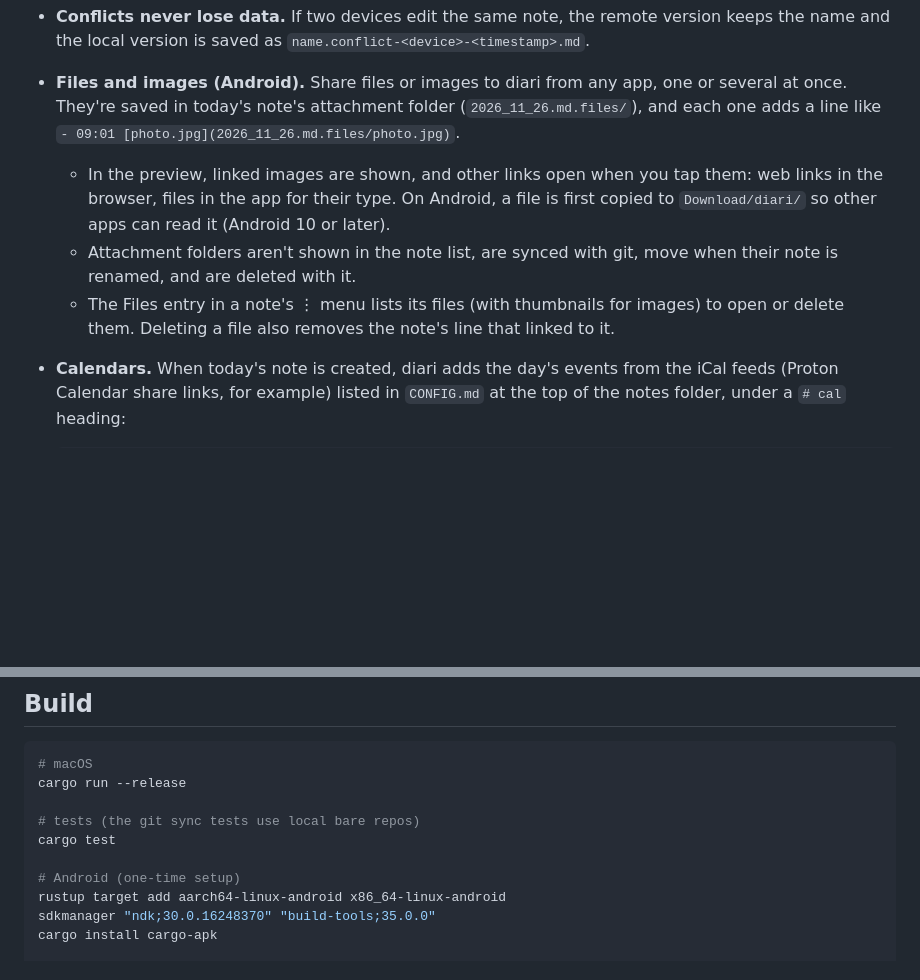
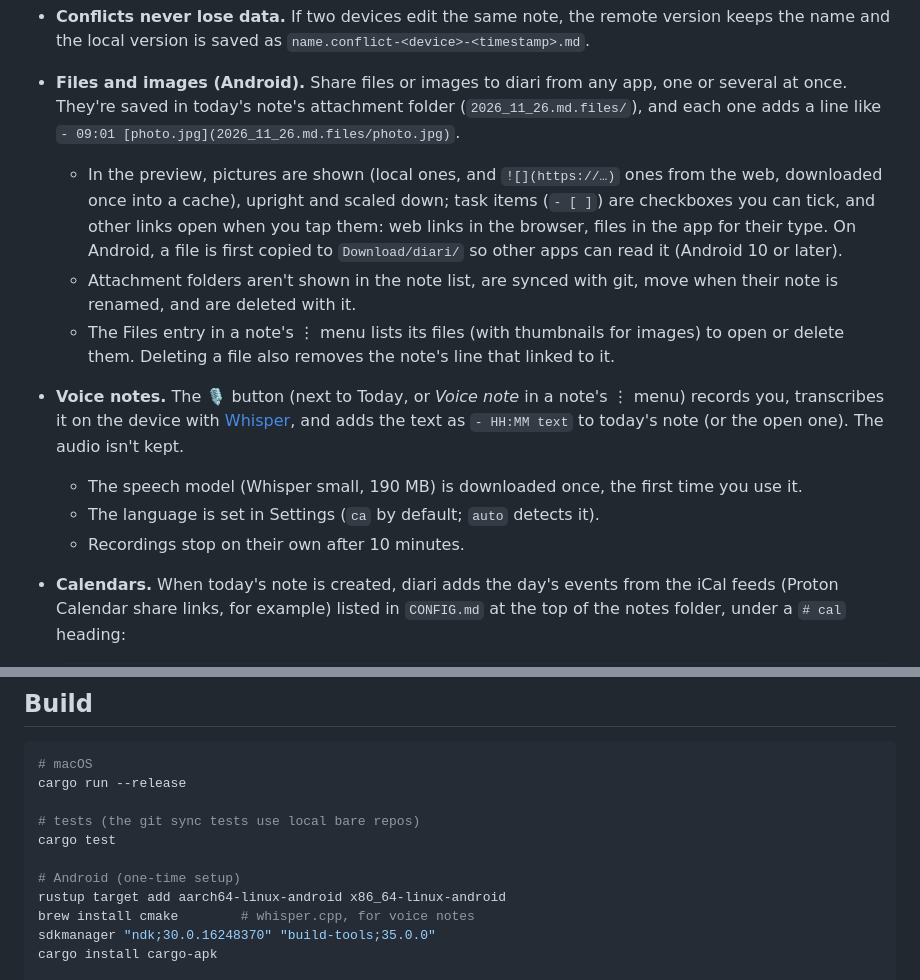
Before and after one commit to adria0/diari, a Markdown page: README.md, 2 parts joined by grey strips. Drawn GitHub-style; blank space fills up the shorter version.

`````diff
--- a/README.md
+++ b/README.md
@@ -11,9 +11,13 @@ Native markdown notes with automatic git sync, for macOS and Android. It's writt
   - every 5 min
 - **Conflicts never lose data.** If two devices edit the same note, the remote version keeps the name and the local version is saved as `name.conflict-<device>-<timestamp>.md`.
 - **Files and images (Android).** Share files or images to diari from any app, one or several at once. They're saved in today's note's attachment folder (`2026_11_26.md.files/`), and each one adds a line like `- 09:01 [photo.jpg](2026_11_26.md.files/photo.jpg)`.
-  - In the preview, linked images are shown, and other links open when you tap them: web links in the browser, files in the app for their type. On Android, a file is first copied to `Download/diari/` so other apps can read it (Android 10 or later).
+  - In the preview, pictures are shown (local ones, and `![](https://…)` ones from the web, downloaded once into a cache), upright and scaled down; task items (`- [ ]`) are checkboxes you can tick, and other links open when you tap them: web links in the browser, files in the app for their type. On Android, a file is first copied to `Download/diari/` so other apps can read it (Android 10 or later).
   - Attachment folders aren't shown in the note list, are synced with git, move when their note is renamed, and are deleted with it.
   - The Files entry in a note's ⋮ menu lists its files (with thumbnails for images) to open or delete them. Deleting a file also removes the note's line that linked to it.
+- **Voice notes.** The 🎙 button (next to Today, or *Voice note* in a note's ⋮ menu) records you, transcribes it on the device with [Whisper](https://github.com/ggml-org/whisper.cpp), and adds the text as `- HH:MM text` to today's note (or the open one). The audio isn't kept.
+  - The speech model (Whisper small, 190 MB) is downloaded once, the first time you use it.
+  - The language is set in Settings (`ca` by default; `auto` detects it).
+  - Recordings stop on their own after 10 minutes.
 - **Calendars.** When today's note is created, diari adds the day's events from the iCal feeds (Proton Calendar share links, for example) listed in `CONFIG.md` at the top of the notes folder, under a `# cal` heading:
 
   ````markdown
@@ -58,6 +62,7 @@ cargo test
 
 # Android (one-time setup)
 rustup target add aarch64-linux-android x86_64-linux-android
+brew install cmake        # whisper.cpp, for voice notes
 sdkmanager "ndk;30.0.16248370" "build-tools;35.0.0"
 cargo install cargo-apk
 
`````
Also changed, not shown: icons/mic-64.png (added), 17 other files.
